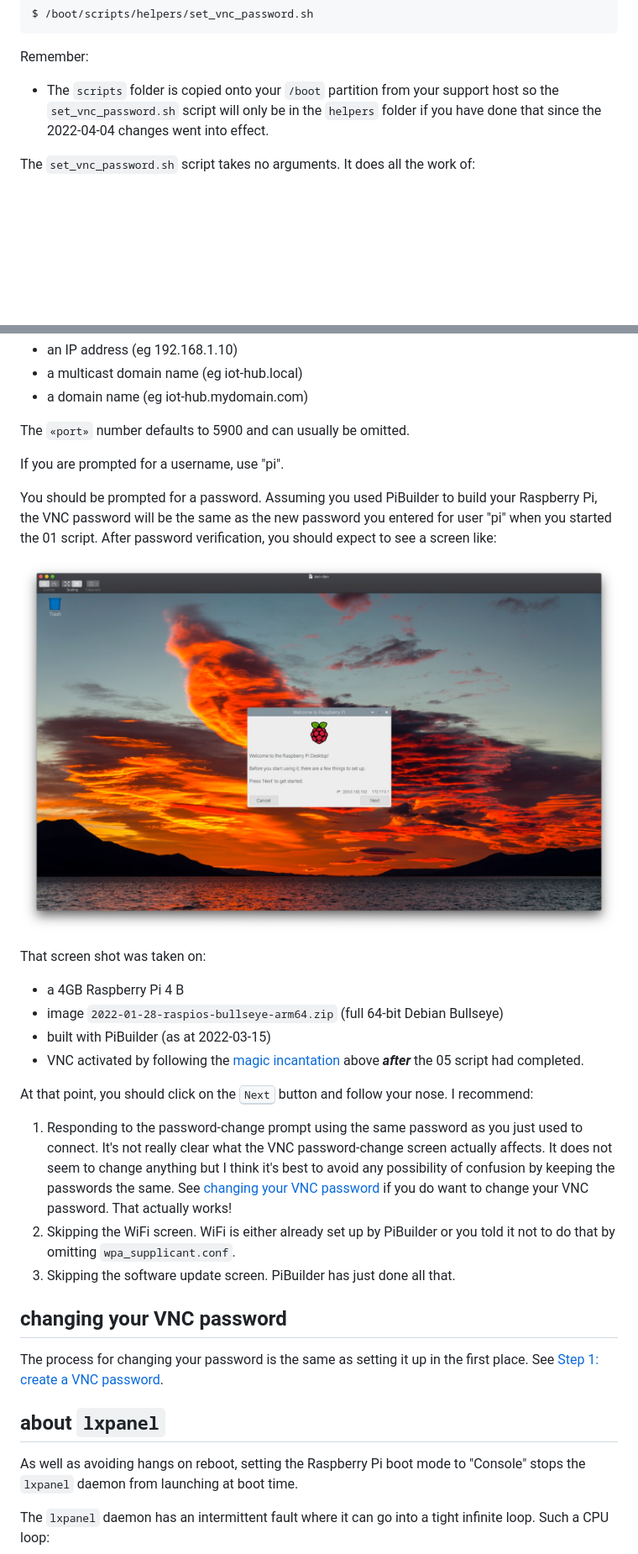
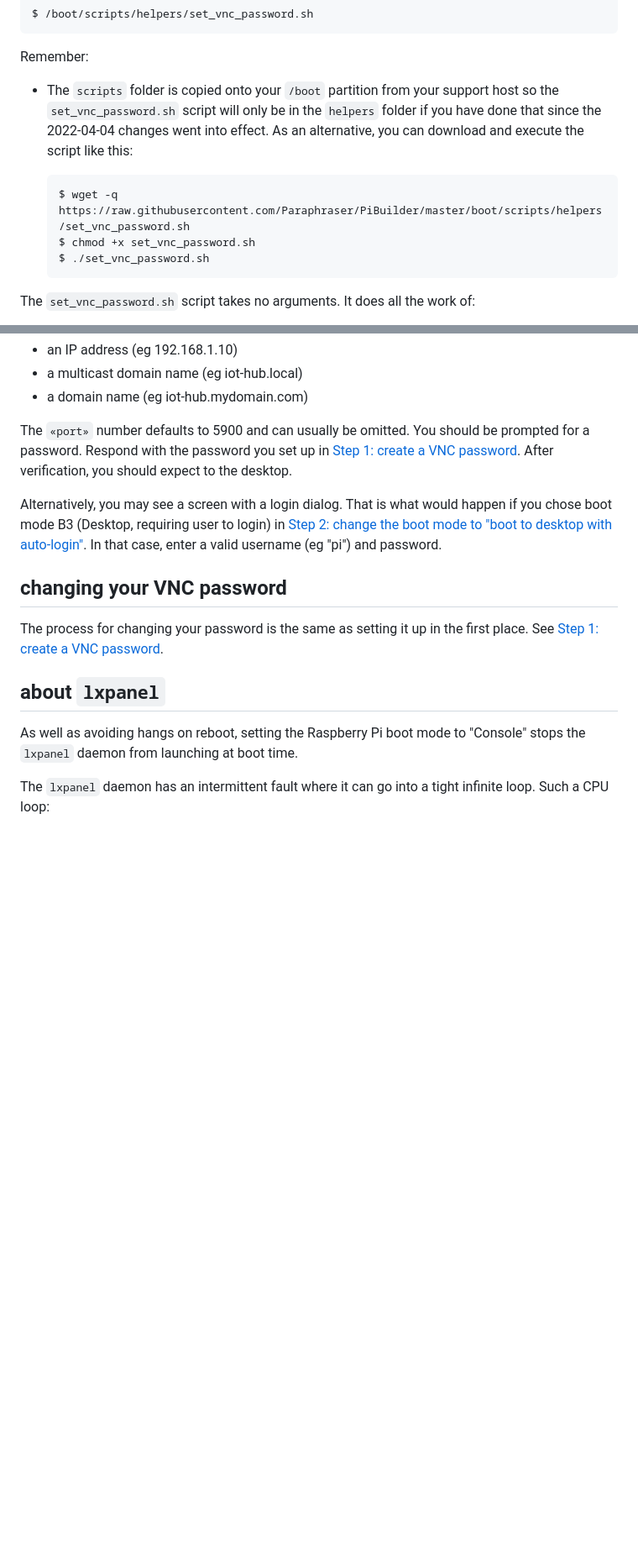
Before and after one commit to Paraphraser/PiBuilder, a Markdown page: tutorials/vnc.md, 2 parts joined by grey strips. Shown at 84% size. Drawn GitHub-style; blank space fills up the shorter version.

````diff
--- a/tutorials/vnc.md
+++ b/tutorials/vnc.md
@@ -70,7 +70,13 @@ $ /boot/scripts/helpers/set_vnc_password.sh
 
 Remember:
 
-* The `scripts` folder is copied onto your `/boot` partition from your support host so the `set_vnc_password.sh` script will only be in the `helpers` folder if you have done that since the 2022-04-04 changes went into effect.
+* The `scripts` folder is copied onto your `/boot` partition from your support host so the `set_vnc_password.sh` script will only be in the `helpers` folder if you have done that since the 2022-04-04 changes went into effect. As an alternative, you can download and execute the script like this:
+
+	```bash
+	$ wget -q https://raw.githubusercontent.com/Paraphraser/PiBuilder/master/boot/scripts/helpers/set_vnc_password.sh
+	$ chmod +x set_vnc_password.sh
+	$ ./set_vnc_password.sh
+	```
 
 The `set_vnc_password.sh` script takes no arguments. It does all the work of:
 
@@ -160,26 +176,9 @@ where `«host»` is any of:
 * a multicast domain name (eg iot-hub.local)
 * a domain name (eg iot-hub.mydomain.com)
 
-The `«port»` number defaults to 5900 and can usually be omitted.
+The `«port»` number defaults to 5900 and can usually be omitted. You should be prompted for a password. Respond with the password you set up in [Step 1: create a VNC password](#setPassword). After verification, you should expect to the desktop.
 
-If you are prompted for a username, use "pi".
-
-You should be prompted for a password. Assuming you used PiBuilder to build your Raspberry Pi, the VNC password will be the same as the new password you entered for user "pi" when you started the 01 script. After password verification, you should expect to see a screen like:
-
-![boot to desktop with auto-login](./images/vnc4.jpg)
-
-That screen shot was taken on:
-
-* a 4GB Raspberry Pi 4 B
-* image `2022-01-28-raspios-bullseye-arm64.zip` (full 64-bit Debian Bullseye)
-* built with PiBuilder (as at 2022-03-15)
-* VNC activated by following the [magic incantation](#magicIncantation) above ***after*** the 05 script had completed.
-
-At that point, you should click on the <kbd>Next</kbd> button and follow your nose. I recommend:
-
-1. Responding to the password-change prompt using the same password as you just used to connect. It's not really clear what the VNC password-change screen actually affects. It does not seem to change anything but I think it's best to avoid any possibility of confusion by keeping the passwords the same. See [changing your VNC password](#passwordChange) if you do want to change your VNC password. That actually works!
-2. Skipping the WiFi screen. WiFi is either already set up by PiBuilder or you told it not to do that by omitting `wpa_supplicant.conf`.
-3. Skipping the software update screen. PiBuilder has just done all that.
+Alternatively, you may see a screen with a login dialog. That is what would happen if you chose boot mode B3 (Desktop, requiring user to login) in [Step 2: change the boot mode to "boot to desktop with auto-login"](#setBootMode). In that case, enter a valid username (eg "pi") and password.
 
 ## <a name="passwordChange"></a>changing your VNC password
 
````
Also changed, not shown: other parts of tutorials/vnc.md (+10 -0 lines), README.md (+102 -1 lines), images/profile-vs-bashrc.png (added), 2 other files.
